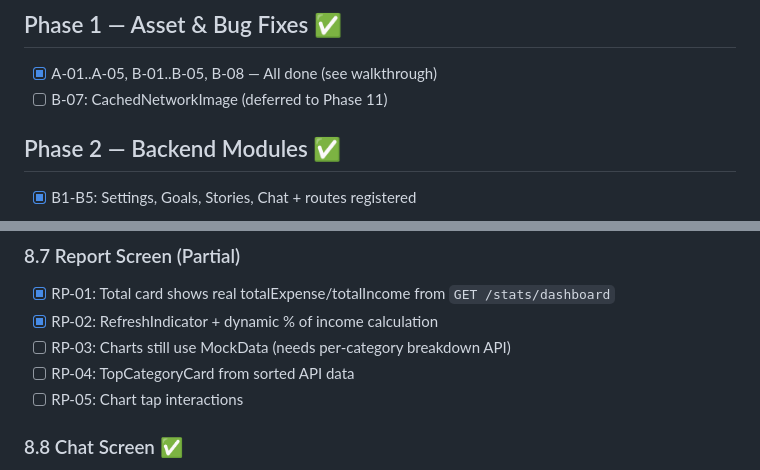
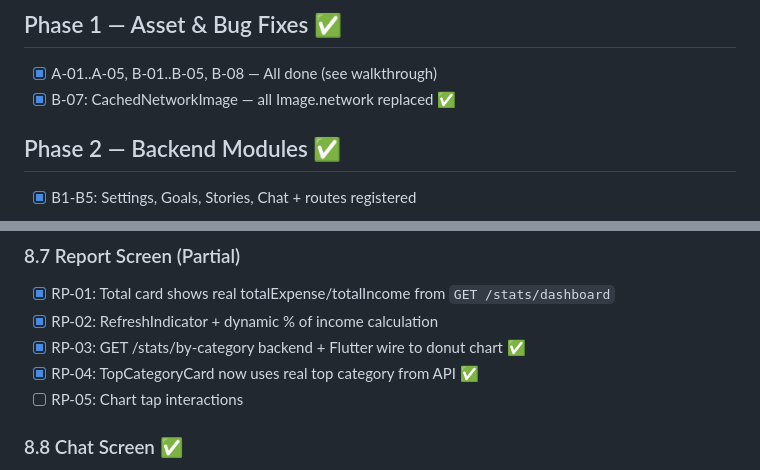
Before and after one commit to maikhang160504/spending-diary, a Markdown page: task.md, 2 parts joined by grey strips. Rendered like a GitHub page.

```diff
--- a/task.md
+++ b/task.md
@@ -17,7 +17,7 @@
 
 ## Phase 1 — Asset & Bug Fixes ✅
 - [x] A-01..A-05, B-01..B-05, B-08 — All done (see walkthrough)
-- [ ] B-07: CachedNetworkImage (deferred to Phase 11)
+- [x] B-07: CachedNetworkImage — all Image.network replaced ✅
 
 ## Phase 2 — Backend Modules ✅
 - [x] B1-B5: Settings, Goals, Stories, Chat + routes registered
@@ -87,8 +87,8 @@
 ### 8.7 Report Screen (Partial)
 - [x] RP-01: Total card shows real totalExpense/totalIncome from `GET /stats/dashboard`
 - [x] RP-02: RefreshIndicator + dynamic % of income calculation
-- [ ] RP-03: Charts still use MockData (needs per-category breakdown API)
-- [ ] RP-04: TopCategoryCard from sorted API data
+- [x] RP-03: GET /stats/by-category backend + Flutter wire to donut chart ✅
+- [x] RP-04: TopCategoryCard now uses real top category from API ✅
 - [ ] RP-05: Chart tap interactions
 
 ### 8.8 Chat Screen ✅
```
Also changed, not shown: other parts of task.md (+82 -39 lines).
